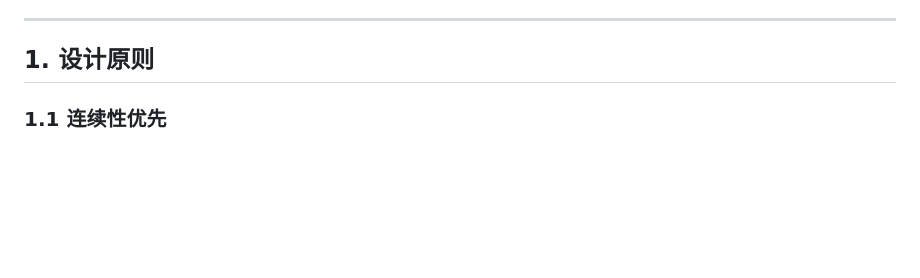
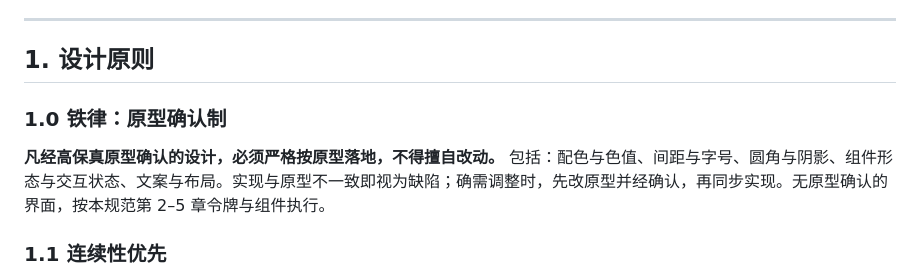
Before and after one commit to gz-hcyk/NewLife.Cube.Nova, a Markdown page: docs/Nova界面设计规范.md, the part around the change. Rendered like a GitHub page; blank space fills up the shorter version.

Commit message:
设计规范新增铁律 1.0：经高保真原型确认的设计必须严格按原型落地，实现与原型不一致视为缺陷

```diff
--- a/docs/Nova界面设计规范.md
+++ b/docs/Nova界面设计规范.md
@@ -14,6 +14,9 @@
 ---
 
 ## 1. 设计原则
+
+### 1.0 铁律：原型确认制
+**凡经高保真原型确认的设计，必须严格按原型落地，不得擅自改动。** 包括：配色与色值、间距与字号、圆角与阴影、组件形态与交互状态、文案与布局。实现与原型不一致即视为缺陷；确需调整时，先改原型并经确认，再同步实现。无原型确认的界面，按本规范第 2–5 章令牌与组件执行。
 
 ### 1.1 连续性优先
 主色在现网 `#206bc4` 基础上一致性加深至 `#1e5cae`，延续蓝色家族认知，老用户零迁移成本。在既有心智上升级质感，而不是推翻重建。
```
